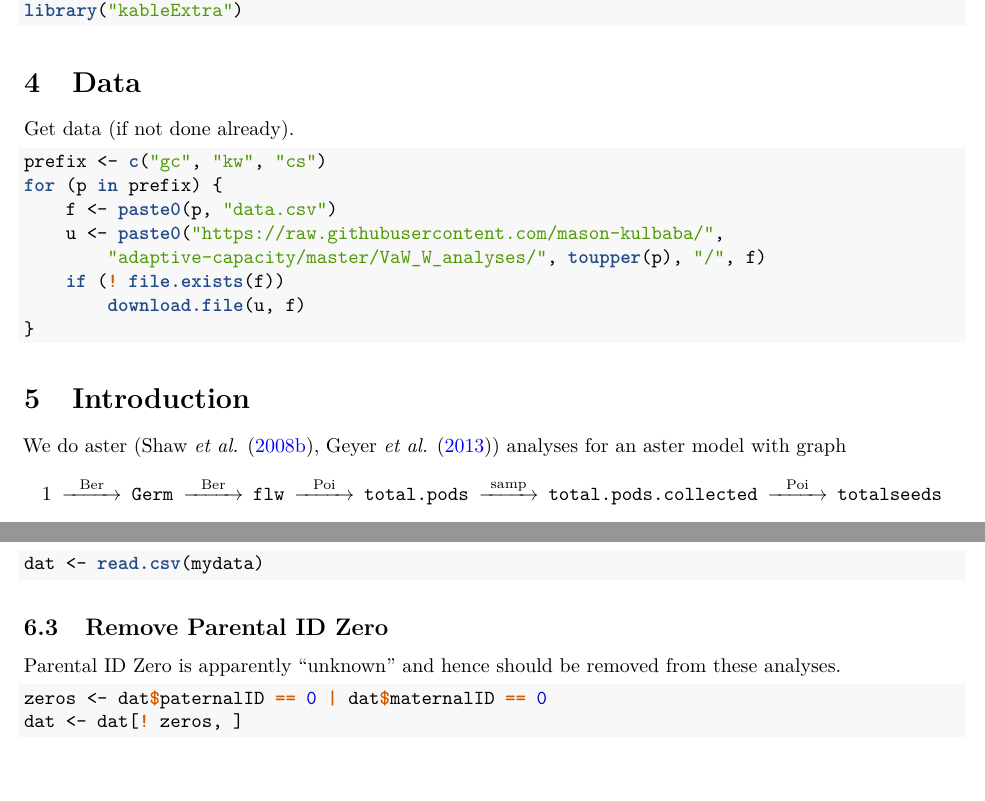
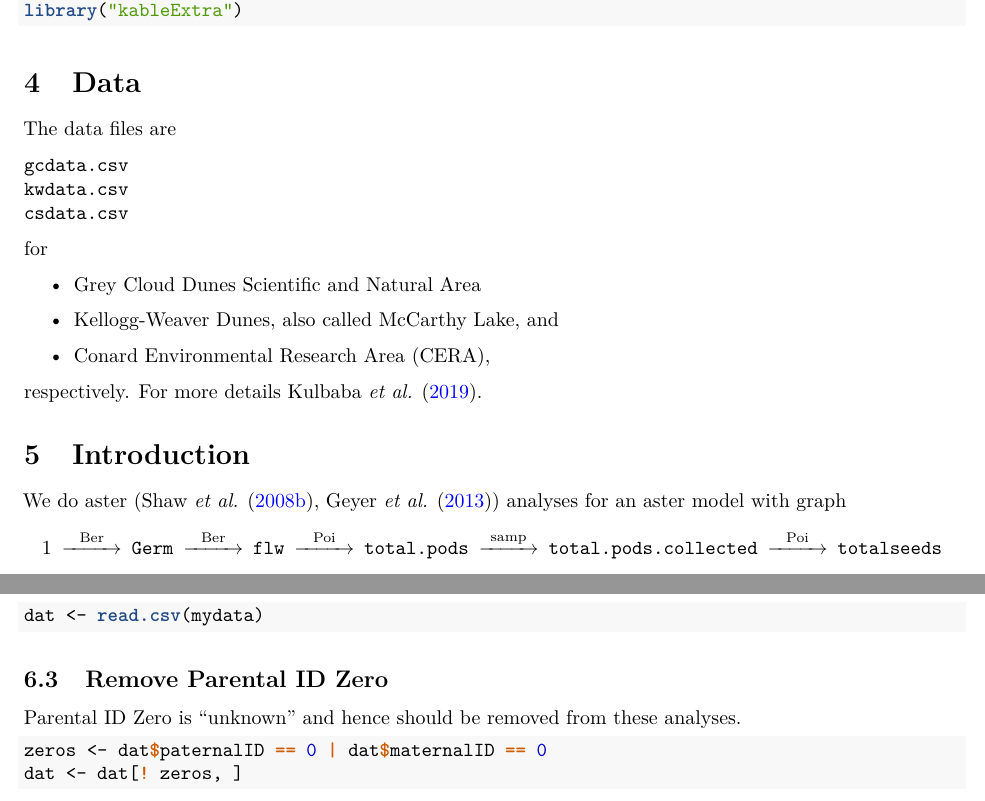
Before and after one commit to cjgeyer/Evolution-correction, an R Markdown document (vaw.Rmd): two parts of pages 3 and 4 of 30, joined at a grey line, cut so that both start at the same text, the shorter picture padded with empty space. The pictures show the output file vaw.pdf that the author committed with the source.

Commit message:
Some minor changes

````diff
--- a/vaw.Rmd
+++ b/vaw.Rmd
@@ -79,17 +76,21 @@ library("kableExtra")
 
 # Data
 
-Get data (if not done already).
-```{r down}
-prefix <- c("gc", "kw", "cs")
-for (p in prefix) {
-    f <- paste0(p, "data.csv")
-    u <- paste0("https://raw.githubusercontent.com/mason-kulbaba/",
-        "adaptive-capacity/master/VaW_W_analyses/", toupper(p), "/", f)
-    if (! file.exists(f))
-        download.file(u, f)
-}
+The data files are
 ```
+gcdata.csv
+kwdata.csv
+csdata.csv
+```
+for
+
+ * Grey Cloud Dunes Scientific and Natural Area
+
+ * Kellogg-Weaver Dunes, also called McCarthy Lake, and
+
+ * Conard Environmental Research Area (CERA),
+
+respectively.  For more details @kulbaba-et-al.
 
 # Introduction
 
@@ -149,7 +150,7 @@ dat <- read.csv(mydata)
 
 ## Remove Parental ID Zero
 
-Parental ID Zero is apparently "unknown" and hence should be removed
+Parental ID Zero is "unknown" and hence should be removed
 from these analyses.
 ```{r remove}
 zeros <- dat$paternalID == 0 | dat$maternalID == 0
````
Also changed, not shown: vaw.pdf, vaw.Rmd (5 more changed lines).
